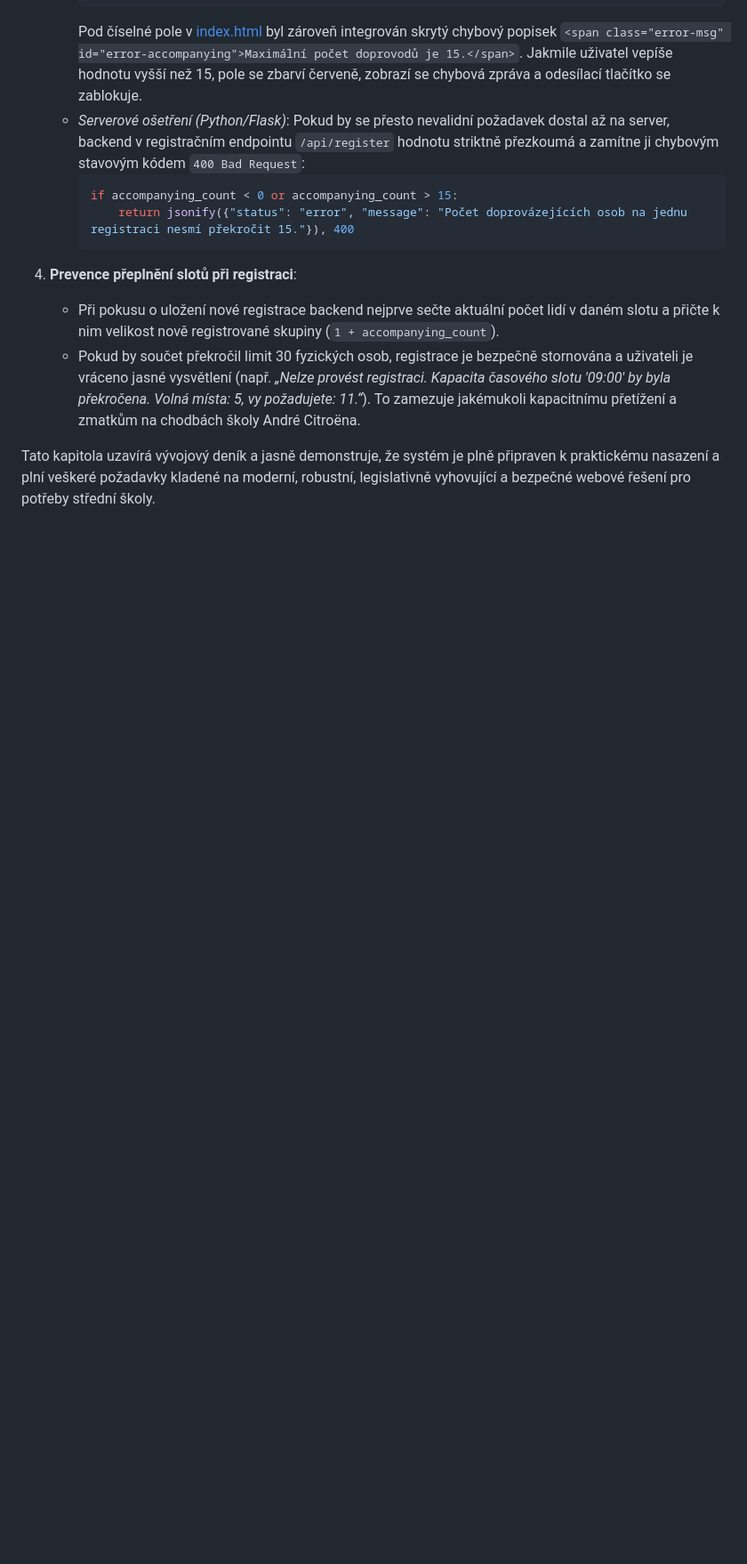
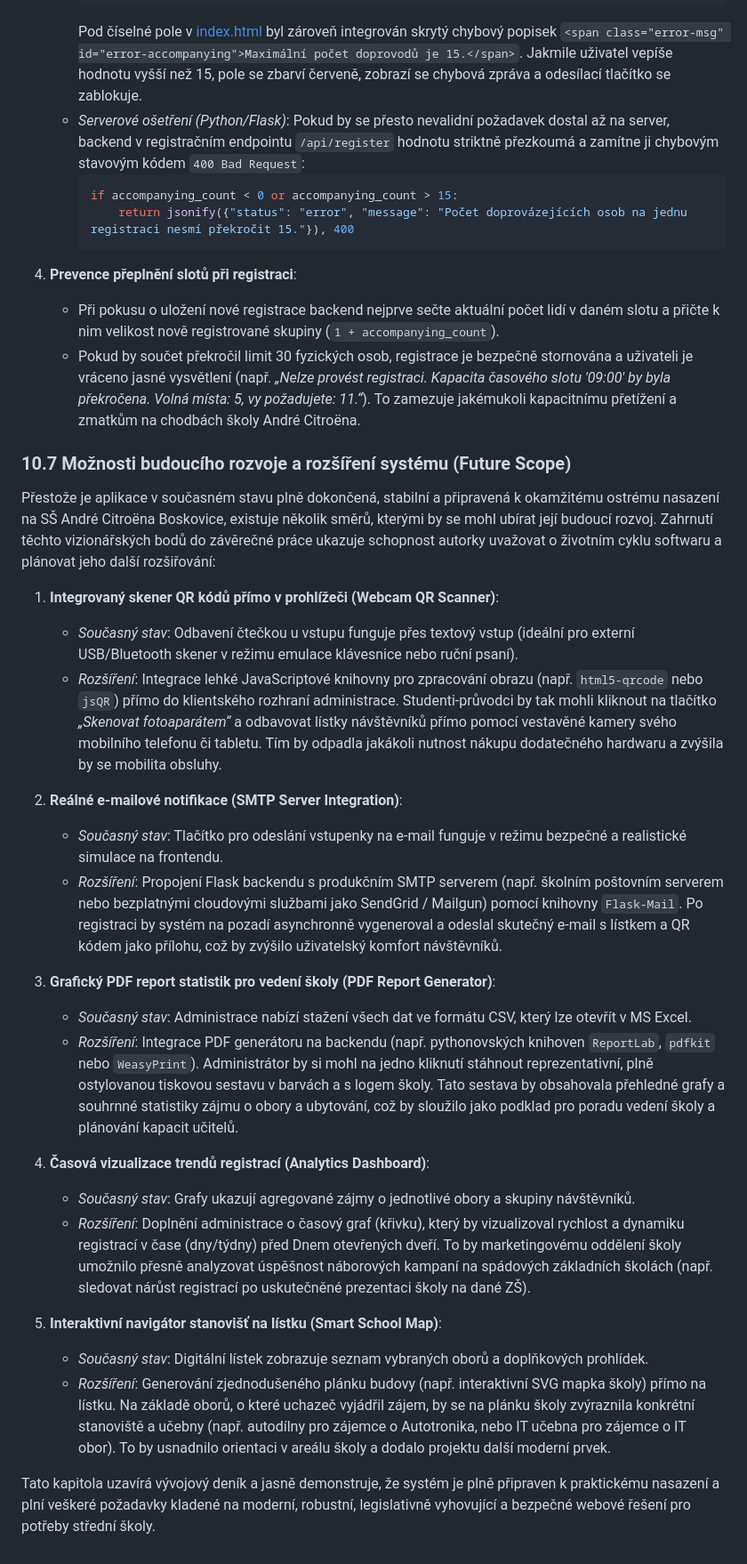
Before and after one commit to janakotlanova86/open-doors-registration, a Markdown page: vyvojovy_denik.md, the part around the change. Shown at 89% size. Drawn GitHub-style; blank space fills up the shorter version.

Commit message:
Doplneni kapitoly 10.7 o vizich a moznostech budouciho rozvoje do vyvojoveho deniku

```diff
--- a/vyvojovy_denik.md
+++ b/vyvojovy_denik.md
@@ -947,4 +947,27 @@ V rámci zkušebního provozu a optimalizace logistických procesů Dne otevřen
    - Při pokusu o uložení nové registrace backend nejprve sečte aktuální počet lidí v daném slotu a přičte k nim velikost nově registrované skupiny (`1 + accompanying_count`).
    - Pokud by součet překročil limit 30 fyzických osob, registrace je bezpečně stornována a uživateli je vráceno jasné vysvětlení (např. *„Nelze provést registraci. Kapacita časového slotu '09:00' by byla překročena. Volná místa: 5, vy požadujete: 11.“*). To zamezuje jakémukoli kapacitnímu přetížení a zmatkům na chodbách školy André Citroëna.
 
+### 10.7 Možnosti budoucího rozvoje a rozšíření systému (Future Scope)
+Přestože je aplikace v současném stavu plně dokončená, stabilní a připravená k okamžitému ostrému nasazení na SŠ André Citroëna Boskovice, existuje několik směrů, kterými by se mohl ubírat její budoucí rozvoj. Zahrnutí těchto vizionářských bodů do závěrečné práce ukazuje schopnost autorky uvažovat o životním cyklu softwaru a plánovat jeho další rozšiřování:
+
+1. **Integrovaný skener QR kódů přímo v prohlížeči (Webcam QR Scanner)**:
+   - *Současný stav*: Odbavení čtečkou u vstupu funguje přes textový vstup (ideální pro externí USB/Bluetooth skener v režimu emulace klávesnice nebo ruční psaní).
+   - *Rozšíření*: Integrace lehké JavaScriptové knihovny pro zpracování obrazu (např. `html5-qrcode` nebo `jsQR`) přímo do klientského rozhraní administrace. Studenti-průvodci by tak mohli kliknout na tlačítko *„Skenovat fotoaparátem“* a odbavovat lístky návštěvníků přímo pomocí vestavěné kamery svého mobilního telefonu či tabletu. Tím by odpadla jakákoli nutnost nákupu dodatečného hardwaru a zvýšila by se mobilita obsluhy.
+
+2. **Reálné e-mailové notifikace (SMTP Server Integration)**:
+   - *Současný stav*: Tlačítko pro odeslání vstupenky na e-mail funguje v režimu bezpečné a realistické simulace na frontendu.
+   - *Rozšíření*: Propojení Flask backendu s produkčním SMTP serverem (např. školním poštovním serverem nebo bezplatnými cloudovými službami jako SendGrid / Mailgun) pomocí knihovny `Flask-Mail`. Po registraci by systém na pozadí asynchronně vygeneroval a odeslal skutečný e-mail s lístkem a QR kódem jako přílohu, což by zvýšilo uživatelský komfort návštěvníků.
+
+3. **Grafický PDF report statistik pro vedení školy (PDF Report Generator)**:
+   - *Současný stav*: Administrace nabízí stažení všech dat ve formátu CSV, který lze otevřít v MS Excel.
+   - *Rozšíření*: Integrace PDF generátoru na backendu (např. pythonovských knihoven `ReportLab`, `pdfkit` nebo `WeasyPrint`). Administrátor by si mohl na jedno kliknutí stáhnout reprezentativní, plně ostylovanou tiskovou sestavu v barvách a s logem školy. Tato sestava by obsahovala přehledné grafy a souhrnné statistiky zájmu o obory a ubytování, což by sloužilo jako podklad pro poradu vedení školy a plánování kapacit učitelů.
+
+4. **Časová vizualizace trendů registrací (Analytics Dashboard)**:
+   - *Současný stav*: Grafy ukazují agregované zájmy o jednotlivé obory a skupiny návštěvníků.
+   - *Rozšíření*: Doplnění administrace o časový graf (křivku), který by vizualizoval rychlost a dynamiku registrací v čase (dny/týdny) před Dnem otevřených dveří. To by marketingovému oddělení školy umožnilo přesně analyzovat úspěšnost náborových kampaní na spádových základních školách (např. sledovat nárůst registrací po uskutečněné prezentaci školy na dané ZŠ).
+
+5. **Interaktivní navigátor stanovišť na lístku (Smart School Map)**:
+   - *Současný stav*: Digitální lístek zobrazuje seznam vybraných oborů a doplňkových prohlídek.
+   - *Rozšíření*: Generování zjednodušeného plánku budovy (např. interaktivní SVG mapka školy) přímo na lístku. Na základě oborů, o které uchazeč vyjádřil zájem, by se na plánku školy zvýraznila konkrétní stanoviště a učebny (např. autodílny pro zájemce o Autotronika, nebo IT učebna pro zájemce o IT obor). To by usnadnilo orientaci v areálu školy a dodalo projektu další moderní prvek.
+
 Tato kapitola uzavírá vývojový deník a jasně demonstruje, že systém je plně připraven k praktickému nasazení a plní veškeré požadavky kladené na moderní, robustní, legislativně vyhovující a bezpečné webové řešení pro potřeby střední školy.
```
